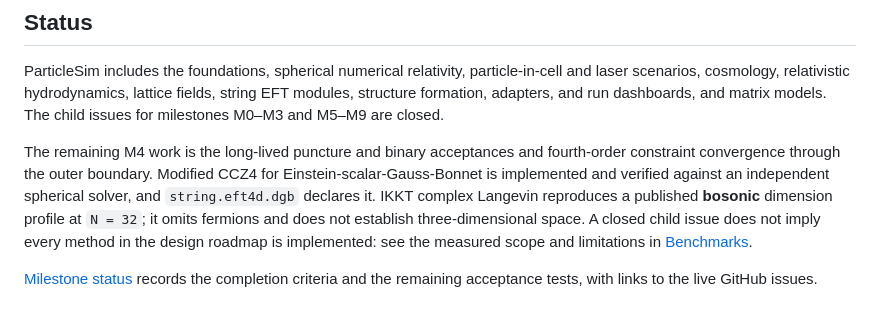
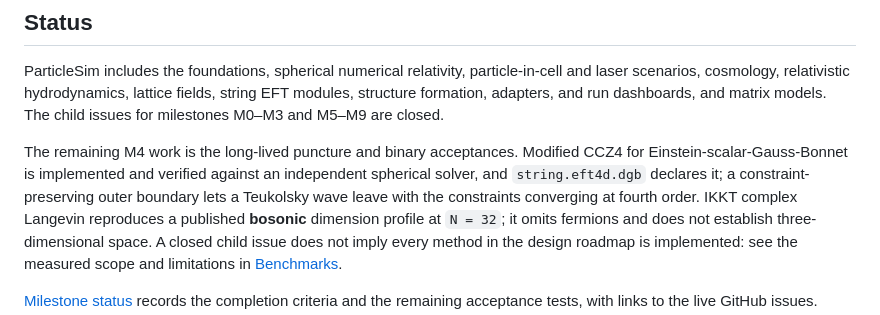
Before and after one commit to nosam1998/ParticleSim, a Markdown page: README.md, the part around the change. Drawn GitHub-style.

Commit message:
docs: v0.5.0 record the constraint-preserving boundary's acceptance
Co-Authored-By: Claude Fable 5.1 <noreply@anthropic.com>
Claude-Session: https://claude.ai/code/session_019Uh3bVUr95qY94Qr3kKHEs

```diff
--- a/README.md
+++ b/README.md
@@ -14,11 +14,11 @@ lattice fields, string EFT modules, structure formation, adapters, and run
 dashboards, and matrix models. The child issues for milestones M0–M3 and
 M5–M9 are closed.
 
-The remaining M4 work is the long-lived puncture and binary acceptances
-and fourth-order constraint convergence through the outer boundary.
+The remaining M4 work is the long-lived puncture and binary acceptances.
 Modified CCZ4 for Einstein-scalar-Gauss-Bonnet is implemented and verified
 against an independent spherical solver, and `string.eft4d.dgb` declares
-it. IKKT
+it; a constraint-preserving outer boundary lets a Teukolsky wave leave with
+the constraints converging at fourth order. IKKT
 complex Langevin reproduces a published **bosonic** dimension profile at
 `N = 32`; it omits fermions and does not establish three-dimensional space.
 A closed child issue does not imply every method
```
Also changed, not shown: CHANGELOG.md (+4 -3 lines), docs/status.md (+14 -5 lines).
